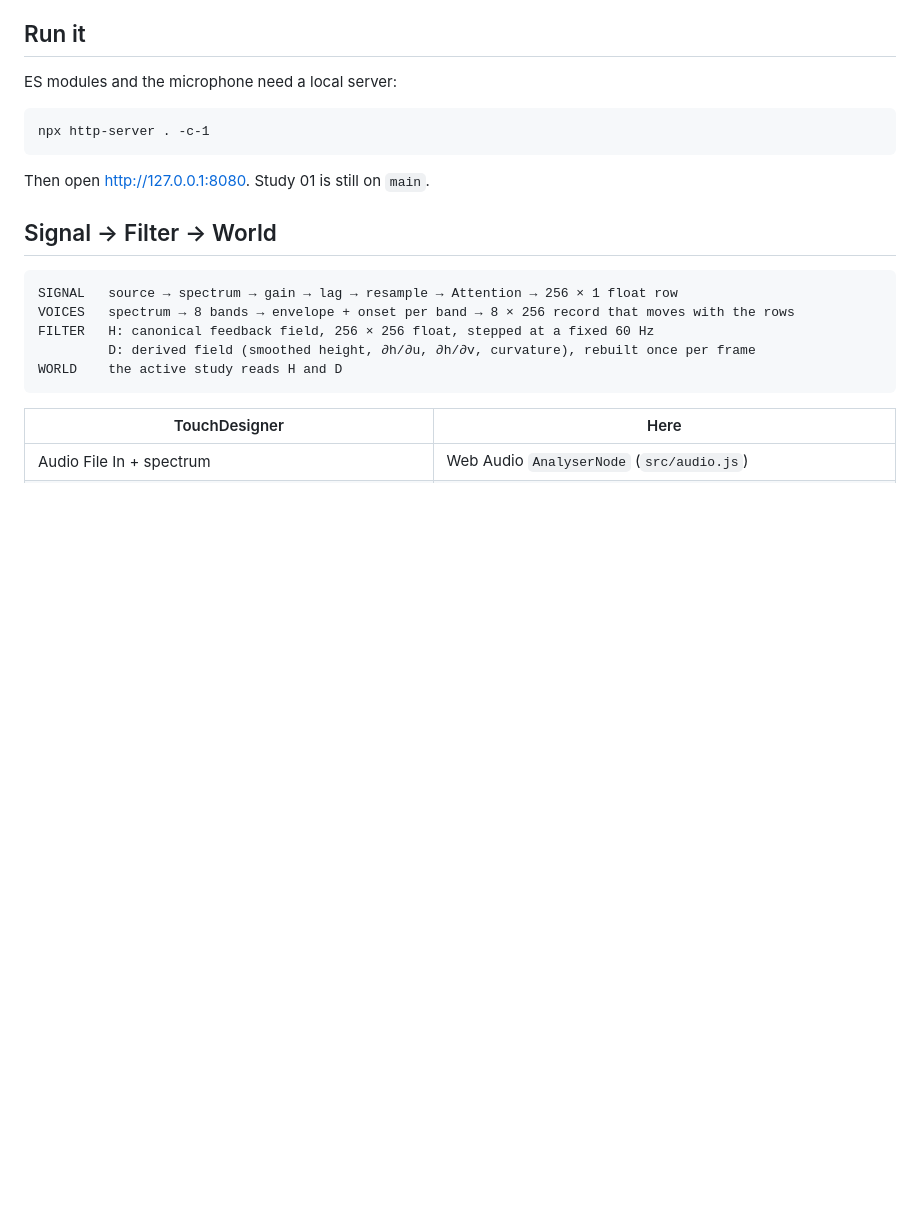
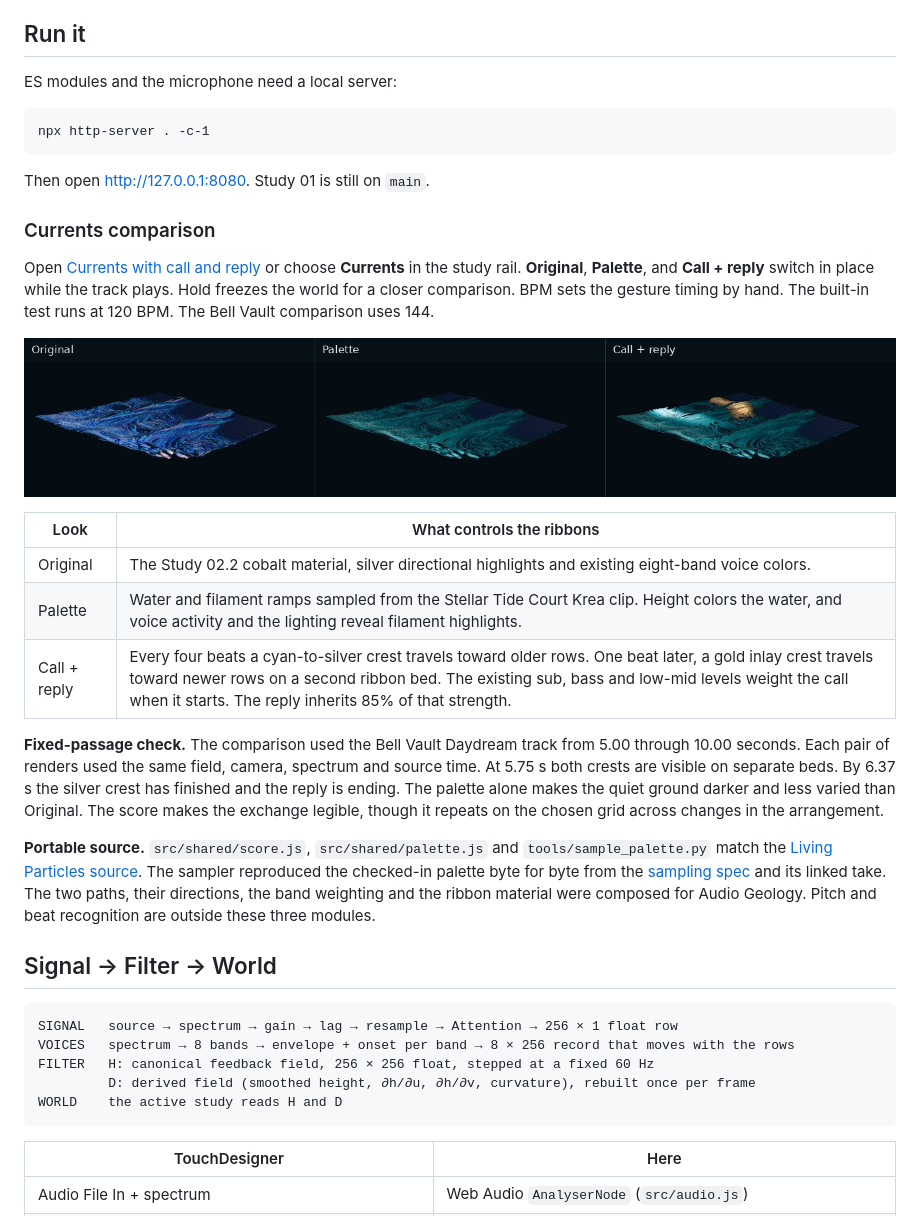
Before and after one commit to kprasad1221/audio-geology-3js, a Markdown page: README.md, the part around the change. GitHub-like rendering; pictures changed too: docs/currents-counterpoint/bell-vault-5.75s.jpg (added); blank space fills up the shorter version.

Commit message:
Compare sampled color and scored counterpoint on the same Currents field

````diff
--- a/README.md
+++ b/README.md
@@ -25,6 +25,22 @@ npx http-server . -c-1
 ```
 
 Then open http://127.0.0.1:8080. Study 01 is still on `main`.
+
+### Currents comparison
+
+Open [Currents with call and reply](http://127.0.0.1:8080/?study=currents&look=counterpoint&bpm=144) or choose **Currents** in the study rail. **Original**, **Palette**, and **Call + reply** switch in place while the track plays. Hold freezes the world for a closer comparison. BPM sets the gesture timing by hand. The built-in test runs at 120 BPM. The Bell Vault comparison uses 144.
+
+![Original, Palette, and Call + reply on one Bell Vault frame at 5.75 seconds](docs/currents-counterpoint/bell-vault-5.75s.jpg)
+
+| Look | What controls the ribbons |
+|---|---|
+| Original | The Study 02.2 cobalt material, silver directional highlights and existing eight-band voice colors. |
+| Palette | Water and filament ramps sampled from the Stellar Tide Court Krea clip. Height colors the water, and voice activity and the lighting reveal filament highlights. |
+| Call + reply | Every four beats a cyan-to-silver crest travels toward older rows. One beat later, a gold inlay crest travels toward newer rows on a second ribbon bed. The existing sub, bass and low-mid levels weight the call when it starts. The reply inherits 85% of that strength. |
+
+**Fixed-passage check.** The comparison used the Bell Vault Daydream track from 5.00 through 10.00 seconds. Each pair of renders used the same field, camera, spectrum and source time. At 5.75 s both crests are visible on separate beds. By 6.37 s the silver crest has finished and the reply is ending. The palette alone makes the quiet ground darker and less varied than Original. The score makes the exchange legible, though it repeats on the chosen grid across changes in the arrangement.
+
+**Portable source.** `src/shared/score.js`, `src/shared/palette.js` and `tools/sample_palette.py` match the [Living Particles source](https://github.com/kprasad1221/Living-Particles-3js/tree/c654ae403c5bece4822dd38024228c1fc468acd4). The sampler reproduced the checked-in palette byte for byte from the [sampling spec](palettes/sources/stellar-tide-court.take-a.spec.json) and its linked take. The two paths, their directions, the band weighting and the ribbon material were composed for Audio Geology. Pitch and beat recognition are outside these three modules.
 
 ## Signal → Filter → World
 
````
Also changed, not shown: 12 other files.
